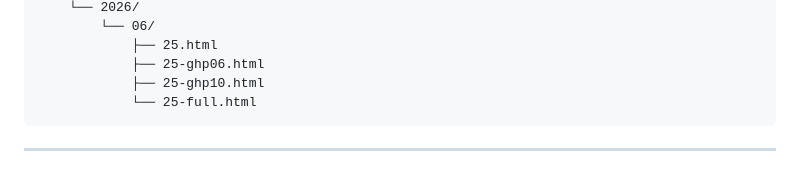
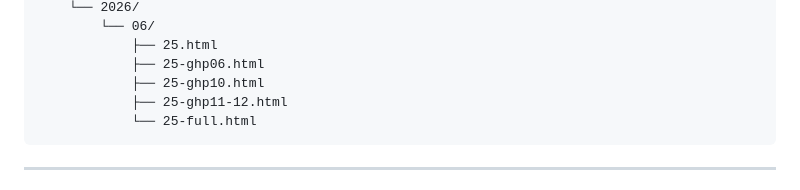
Before and after one commit to sbphsho1030/m7-dashboard, a Markdown page: README.md, the part around the change. Drawn GitHub-style.

Commit message:
M7-Test-GHP-12 align readme file tree

````diff
--- a/README.md
+++ b/README.md
@@ -64,6 +64,7 @@ m7-dashboard/
             ├── 25.html
             ├── 25-ghp06.html
             ├── 25-ghp10.html
+            ├── 25-ghp11-12.html
             └── 25-full.html
 ```
 
````
